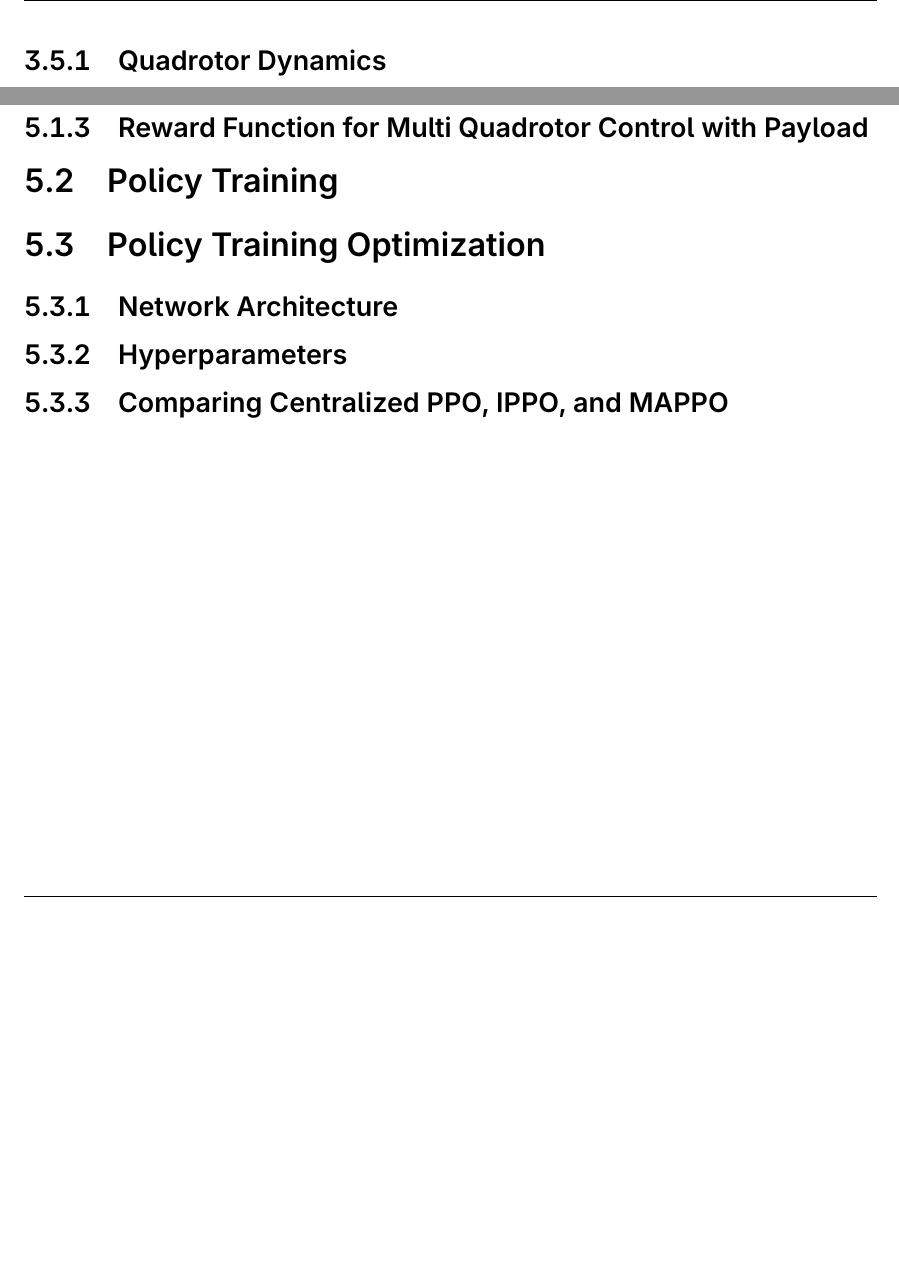
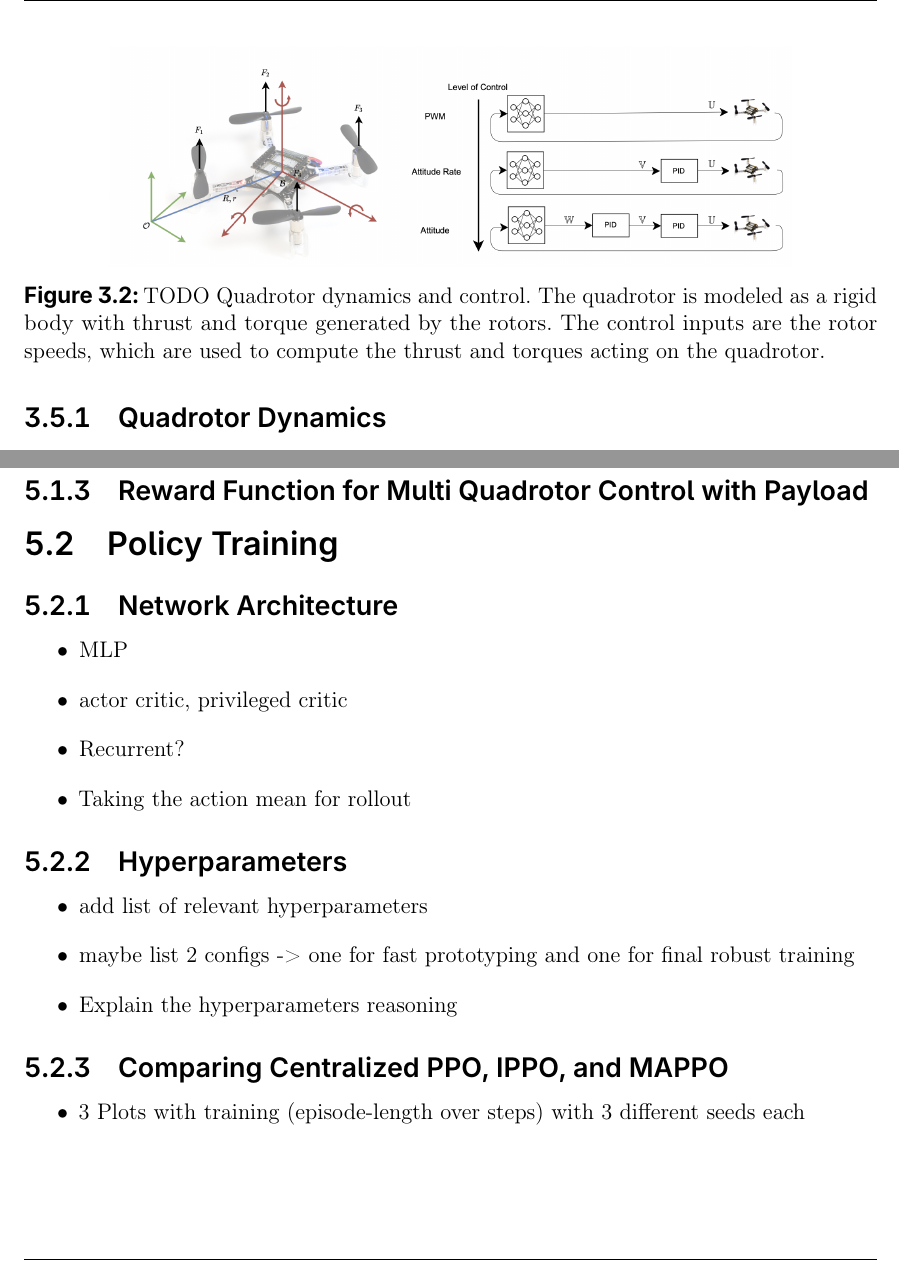
Before and after one commit to viktorlorentz/quad-rl, a LaTeX thesis (thesis/thesis.tex, which reads thesis/chapters/3-background.tex, thesis/chapters/5-train-quad.tex): two parts of pages 21 and 25 of 34 before the commit and two parts of pages 21 and 25 of 36 after it, joined at a grey line, cut at the place of the change, the shorter picture padded with empty space. Compiled offline with pdfLaTeX.

Commit message:
add notes

```diff
--- a/thesis/chapters/3-background.tex
+++ b/thesis/chapters/3-background.tex
@@ -231,6 +231,11 @@ with the joint ratio \(r_t(\theta)=\prod_i \frac{\pi_\theta(a^i_t\mid o^i_t)}{\p
 
 \section{Quadrotor Control}
 The following section provides a brief overview of quadrotor dynamics and control. We will first describe the quadrotor dynamics and how they are commonly modeled in simulation. Finally, we will discuss the classic control methods used for quadrotors with and without payloads.
+\begin{figure}
+\centering
+\includegraphics[width=0.8\textwidth]{quadrotor_dynamics.png}
+\caption{TODO Quadrotor dynamics and control. The quadrotor is modeled as a rigid body with thrust and torque generated by the rotors. The control inputs are the rotor speeds, which are used to compute the thrust and torques acting on the quadrotor.}
+\end{figure}
 \subsection{Quadrotor Dynamics}
 \subsection{Quadrotor Simulation}
 \subsection{Quadrotor Classic Control}
--- a/thesis/chapters/5-train-quad.tex
+++ b/thesis/chapters/5-train-quad.tex
@@ -6,7 +6,21 @@ a Reinforcement Learning Agent for Collaborative Transport of Cable Suspended Pa
 \subsection{Reward Function for Multi Quadrotor Control with Payload}
 
 \section{Policy Training}
-\section{Policy Training Optimization}
 \subsection{Network Architecture}
+\begin{itemize}
+    \item MLP
+    \item actor critic, privileged critic
+    \item Recurrent?
+    \item Taking the action mean for rollout
+\end{itemize}
 \subsection{Hyperparameters}
+\begin{itemize}
+    \item add list of relevant hyperparameters
+    \item maybe list 2 configs -> one for fast prototyping and one for final robust training
+    \item Explain the hyperparameters reasoning
+\end{itemize}
 \subsection{Comparing Centralized PPO, IPPO, and MAPPO}
+
+\begin{itemize}
+    \item 3 Plots with training (episode-length over steps) with 3 different seeds each
+\end{itemize}
```
Also changed, not shown: thesis/chapters/6-evaluation.tex (+15 -0 lines), thesis/images/batch.png (added), thesis/images/pos_recover.png (added), thesis/images/quadrotor_dynamics.png (added).
